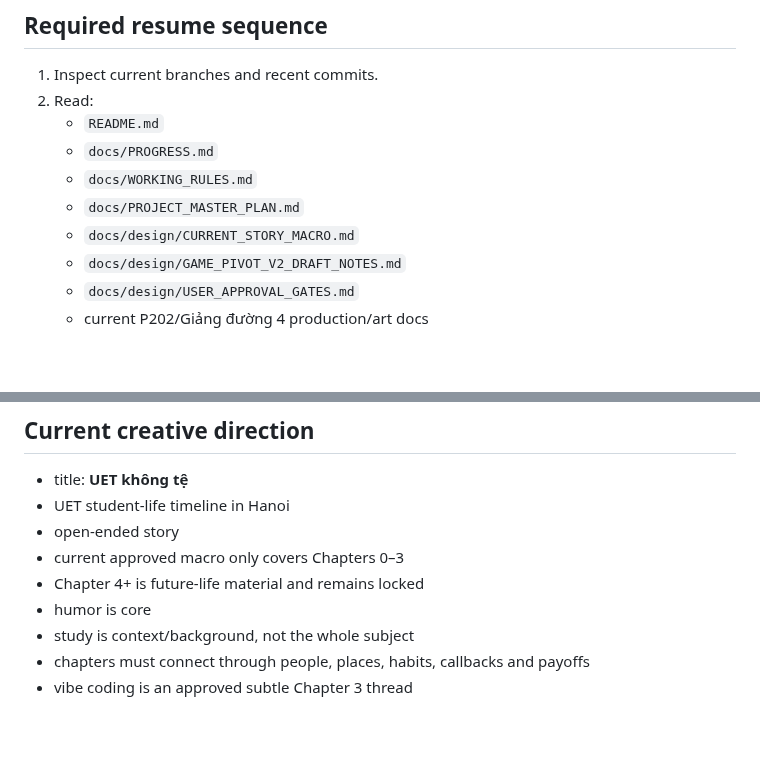
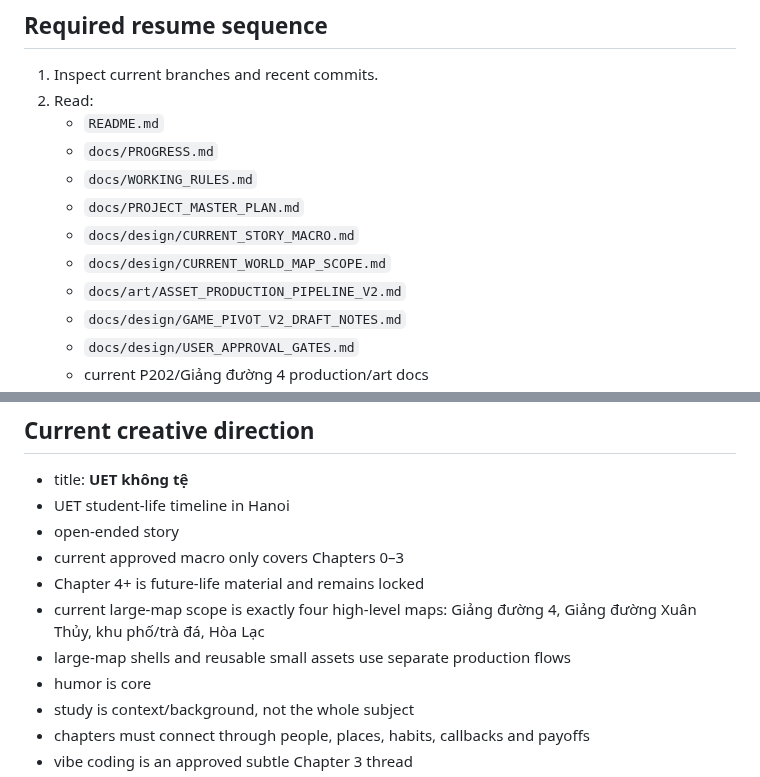
Before and after one commit to phambac2k701-blip/farm_pro_max, a Markdown page: docs/SESSION_CONTINUITY.md, 2 parts joined by grey strips. GitHub-like rendering; blank space fills up the shorter version.

Commit message:
docs: sync four-map production scope

```diff
--- a/docs/SESSION_CONTINUITY.md
+++ b/docs/SESSION_CONTINUITY.md
@@ -19,6 +19,8 @@ New sessions must resume from the current **UET không tệ** student-life direc
    - `docs/WORKING_RULES.md`
    - `docs/PROJECT_MASTER_PLAN.md`
    - `docs/design/CURRENT_STORY_MACRO.md`
+   - `docs/design/CURRENT_WORLD_MAP_SCOPE.md`
+   - `docs/art/ASSET_PRODUCTION_PIPELINE_V2.md`
    - `docs/design/GAME_PIVOT_V2_DRAFT_NOTES.md`
    - `docs/design/USER_APPROVAL_GATES.md`
    - current P202/Giảng đường 4 production/art docs
@@ -40,6 +42,8 @@ New sessions must resume from the current **UET không tệ** student-life direc
 - open-ended story
 - current approved macro only covers Chapters 0–3
 - Chapter 4+ is future-life material and remains locked
+- current large-map scope is exactly four high-level maps: Giảng đường 4, Giảng đường Xuân Thủy, khu phố/trà đá, Hòa Lạc
+- large-map shells and reusable small assets use separate production flows
 - humor is core
 - study is context/background, not the whole subject
 - chapters must connect through people, places, habits, callbacks and payoffs
```
